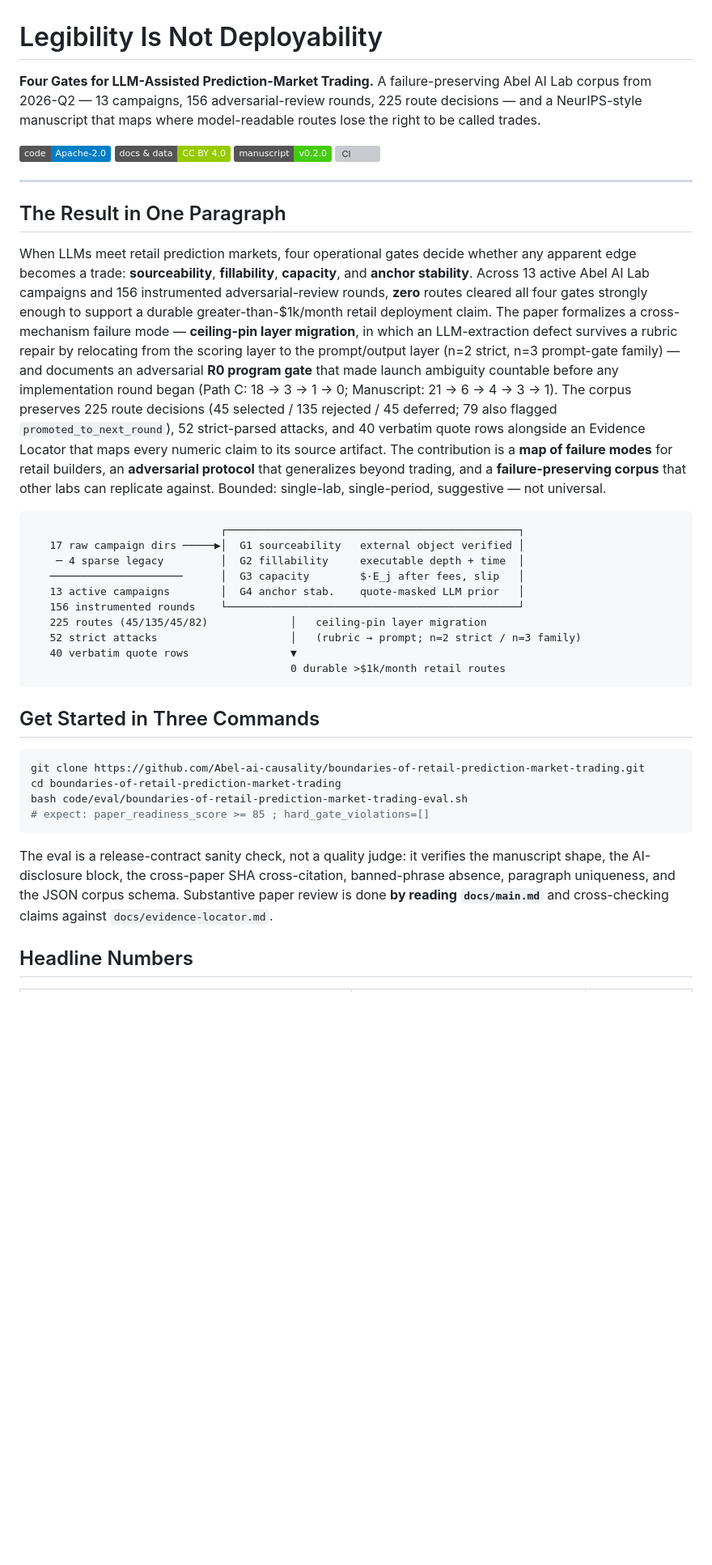
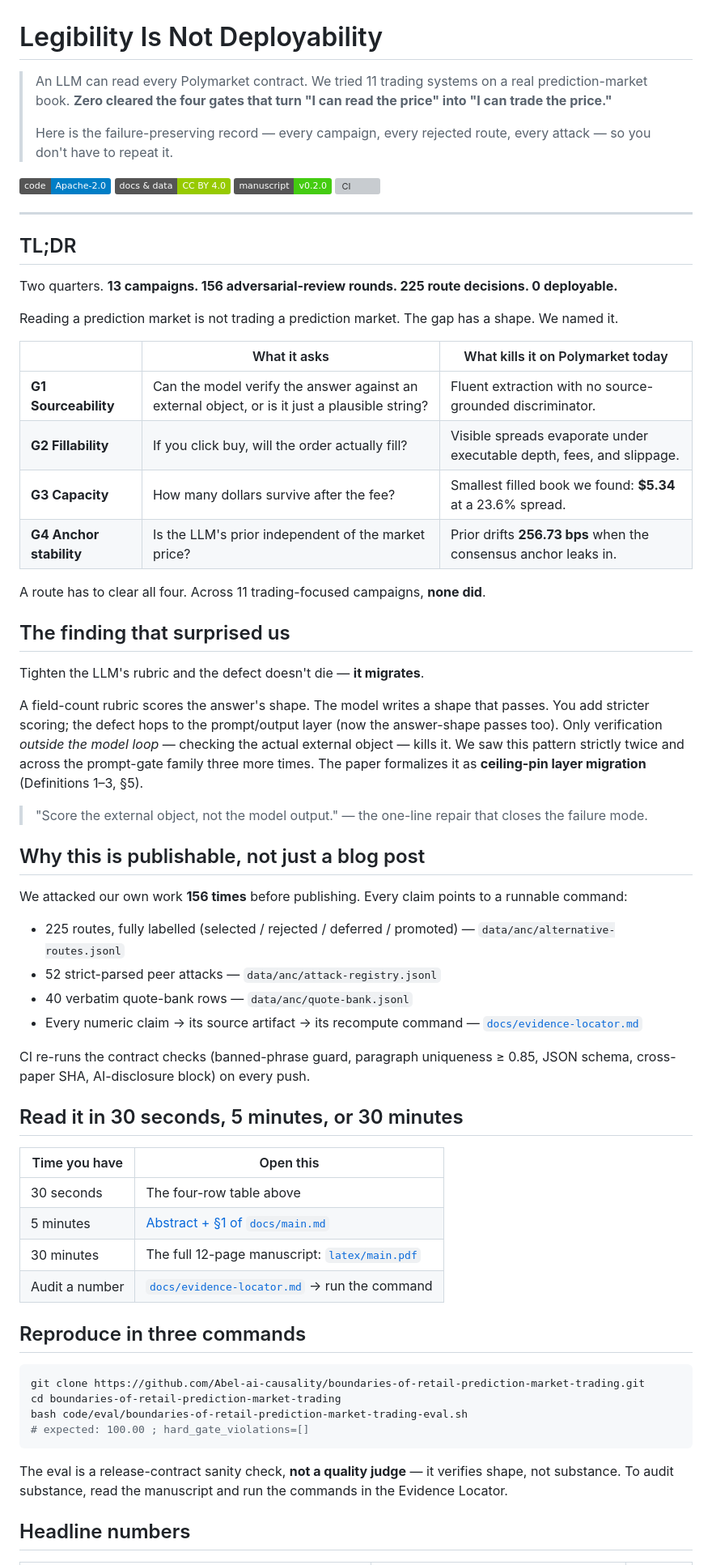
Before and after one commit to Abel-ai-causality/boundaries-of-retail-prediction-market-trading, a Markdown page: README.md, the part around one of its changes. Shown at 81% size. Drawn GitHub-style; badges without logos; blank space fills up the shorter version; grey boxes are pictures that could not be loaded.

````diff
--- a/README.md
+++ b/README.md
@@ -1,7 +1,9 @@
 # Legibility Is Not Deployability
 
-**Four Gates for LLM-Assisted Prediction-Market Trading.**
-A failure-preserving Abel AI Lab corpus from 2026-Q2 — 13 campaigns, 156 adversarial-review rounds, 225 route decisions — and a NeurIPS-style manuscript that maps where model-readable routes lose the right to be called trades.
+> An LLM can read every Polymarket contract. We tried 11 trading systems on a real prediction-market book.
+> **Zero cleared the four gates that turn "I can read the price" into "I can trade the price."**
+>
+> Here is the failure-preserving record — every campaign, every rejected route, every attack — so you don't have to repeat it.
 
 [![Code License](https://img.shields.io/badge/code-Apache--2.0-blue.svg)](LICENSE-CODE)
 [![Docs & Data License](https://img.shields.io/badge/docs%20%26%20data-CC%20BY%204.0-green.svg)](LICENSE-DOCS)
@@ -10,33 +12,60 @@ A failure-preserving Abel AI Lab corpus from 2026-Q2 — 13 campaigns, 156 adver
 
 ---
 
-## The Result in One Paragraph
+## TL;DR
 
-When LLMs meet retail prediction markets, four operational gates decide whether any apparent edge becomes a trade: **sourceability**, **fillability**, **capacity**, and **anchor stability**. Across 13 active Abel AI Lab campaigns and 156 instrumented adversarial-review rounds, **zero** routes cleared all four gates strongly enough to support a durable greater-than-$1k/month retail deployment claim. The paper formalizes a cross-mechanism failure mode — **ceiling-pin layer migration**, in which an LLM-extraction defect survives a rubric repair by relocating from the scoring layer to the prompt/output layer (n=2 strict, n=3 prompt-gate family) — and documents an adversarial **R0 program gate** that made launch ambiguity countable before any implementation round began (Path C: 18 → 3 → 1 → 0; Manuscript: 21 → 6 → 4 → 3 → 1). The corpus preserves 225 route decisions (45 selected / 135 rejected / 45 deferred; 79 also flagged `promoted_to_next_round`), 52 strict-parsed attacks, and 40 verbatim quote rows alongside an Evidence Locator that maps every numeric claim to its source artifact. The contribution is a **map of failure modes** for retail builders, an **adversarial protocol** that generalizes beyond trading, and a **failure-preserving corpus** that other labs can replicate against. Bounded: single-lab, single-period, suggestive — not universal.
+Two quarters. **13 campaigns. 156 adversarial-review rounds. 225 route decisions. 0 deployable.**
 
-```
-                              ┌──────────────────────────────────────────────┐
-   17 raw campaign dirs ─────▶│  G1 sourceability   external object verified │
-    ─ 4 sparse legacy         │  G2 fillability     executable depth + time  │
-   ─────────────────────      │  G3 capacity        $·E_j after fees, slip   │
-   13 active campaigns        │  G4 anchor stab.    quote-masked LLM prior   │
-   156 instrumented rounds    └──────────────────────────────────────────────┘
-   225 routes (45/135/45/82)             │   ceiling-pin layer migration
-   52 strict attacks                     │   (rubric → prompt; n=2 strict / n=3 family)
-   40 verbatim quote rows                ▼
-                                         0 durable >$1k/month retail routes
-```
+Reading a prediction market is not trading a prediction market. The gap has a shape. We named it.
 
-## Get Started in Three Commands
+| | What it asks | What kills it on Polymarket today |
+|---|---|---|
+| **G1 Sourceability** | Can the model verify the answer against an external object, or is it just a plausible string? | Fluent extraction with no source-grounded discriminator. |
+| **G2 Fillability** | If you click buy, will the order actually fill? | Visible spreads evaporate under executable depth, fees, and slippage. |
+| **G3 Capacity** | How many dollars survive after the fee? | Smallest filled book we found: **$5.34** at a 23.6% spread. |
+| **G4 Anchor stability** | Is the LLM's prior independent of the market price? | Prior drifts **256.73 bps** when the consensus anchor leaks in. |
+
+A route has to clear all four. Across 11 trading-focused campaigns, **none did**.
+
+## The finding that surprised us
+
+Tighten the LLM's rubric and the defect doesn't die — **it migrates**.
+
+A field-count rubric scores the answer's shape. The model writes a shape that passes. You add stricter scoring; the defect hops to the prompt/output layer (now the answer-shape passes too). Only verification *outside the model loop* — checking the actual external object — kills it. We saw this pattern strictly twice and across the prompt-gate family three more times. The paper formalizes it as **ceiling-pin layer migration** (Definitions 1–3, §5).
+
+> "Score the external object, not the model output."
+> — the one-line repair that closes the failure mode.
+
+## Why this is publishable, not just a blog post
+
+We attacked our own work **156 times** before publishing. Every claim points to a runnable command:
+
+- 225 routes, fully labelled (selected / rejected / deferred / promoted) — `data/anc/alternative-routes.jsonl`
+- 52 strict-parsed peer attacks — `data/anc/attack-registry.jsonl`
+- 40 verbatim quote-bank rows — `data/anc/quote-bank.jsonl`
+- Every numeric claim → its source artifact → its recompute command — [`docs/evidence-locator.md`](docs/evidence-locator.md)
+
+CI re-runs the contract checks (banned-phrase guard, paragraph uniqueness ≥ 0.85, JSON schema, cross-paper SHA, AI-disclosure block) on every push.
+
+## Read it in 30 seconds, 5 minutes, or 30 minutes
+
+| Time you have | Open this |
+|---|---|
+| 30 seconds | The four-row table above |
+| 5 minutes | [Abstract + §1 of `docs/main.md`](docs/main.md) |
+| 30 minutes | The full 12-page manuscript: [`latex/main.pdf`](latex/main.pdf) |
+| Audit a number | [`docs/evidence-locator.md`](docs/evidence-locator.md) → run the command |
+
+## Reproduce in three commands
 
 ```bash
 git clone https://github.com/Abel-ai-causality/boundaries-of-retail-prediction-market-trading.git
 cd boundaries-of-retail-prediction-market-trading
 bash code/eval/boundaries-of-retail-prediction-market-trading-eval.sh
-# expect: paper_readiness_score >= 85 ; hard_gate_violations=[]
+# expected: 100.00 ; hard_gate_violations=[]
 ```
 
-The eval is a release-contract sanity check, not a quality judge: it verifies the manuscript shape, the AI-disclosure block, the cross-paper SHA cross-citation, banned-phrase absence, paragraph uniqueness, and the JSON corpus schema. Substantive paper review is done **by reading `docs/main.md`** and cross-checking claims against `docs/evidence-locator.md`.
+The eval is a release-contract sanity check, **not a quality judge** — it verifies shape, not substance. To audit substance, read the manuscript and run the commands in the Evidence Locator.
 
-## Headline Numbers
+## Headline numbers
 
````
Also changed, not shown: other parts of README.md (+71 -94 lines).
